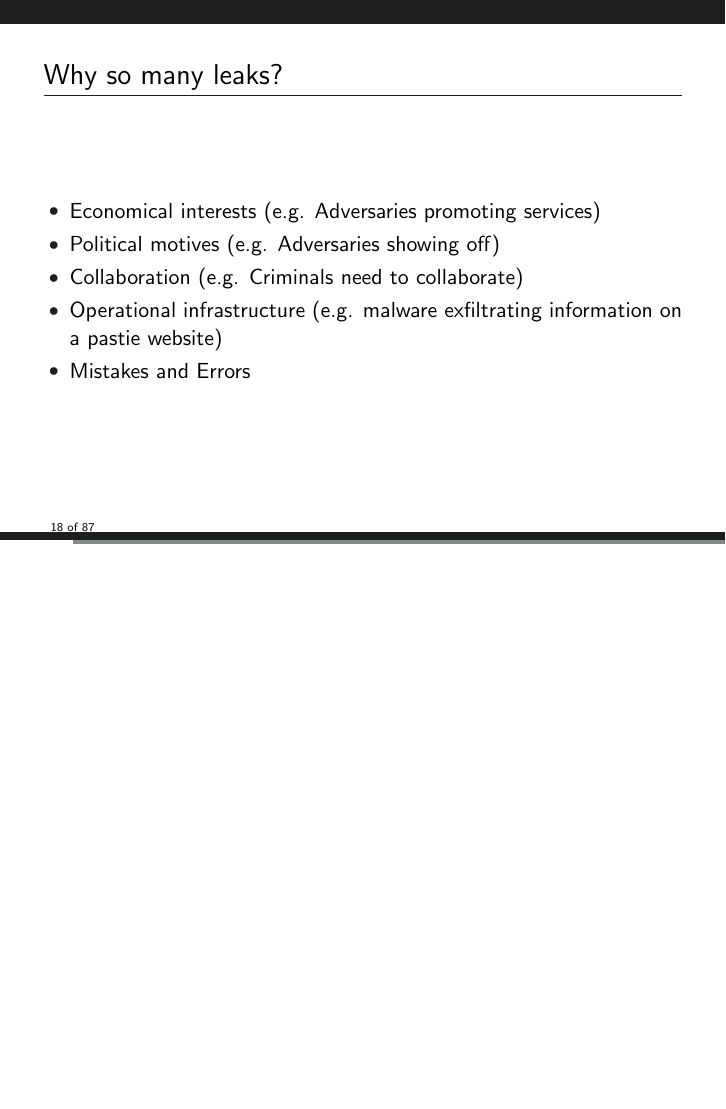
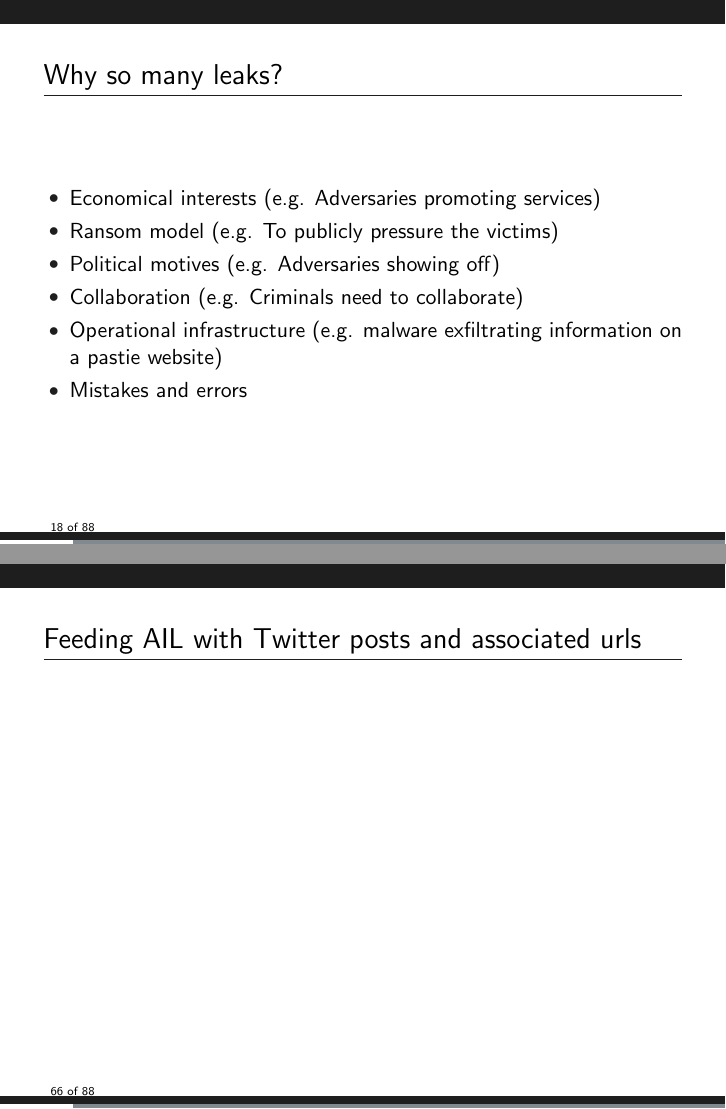
Before and after one commit to ail-project/ail-training, LaTeX slides (1-ail-introduction/ail-training.tex): page 19 of 90 before the commit and pages 19 and 67 of 91 after it, the two joined at a grey line, the shorter picture padded with empty space. Compiled offline with pdfLaTeX.

Commit message:
chg: [update] based on discussions

```diff
--- a/1-ail-introduction/ail-training.tex
+++ b/1-ail-introduction/ail-training.tex
@@ -334,10 +334,11 @@ response platforms
         \frametitle{Why so many leaks?}
         \begin{itemize}
                 \item Economical interests (e.g. Adversaries promoting services)
+                \item Ransom model (e.g. To publicly pressure the victims)
                 \item Political motives (e.g. Adversaries showing off)
                 \item Collaboration (e.g. Criminals need to collaborate)
                 \item Operational infrastructure (e.g. malware exfiltrating information on a pastie website)
-                \item Mistakes and Errors
+                \item Mistakes and errors
         \end{itemize}
 \end{frame}
 
@@ -833,6 +834,10 @@ cd AIL-framework
 
 \end{frame}
 
+\begin{frame}[fragile]
+   \frametitle{Feeding AIL with Twitter posts and associated urls}
+\end{frame}
+
 \begin{frame}
     \frametitle{Feeding AIL with your own data - \texttt{import\_dir.py} (1)}
     /!$\backslash$ requirements:
```
Also changed, not shown: 1-ail-introduction/ail-training.tex (2 more changed lines).
